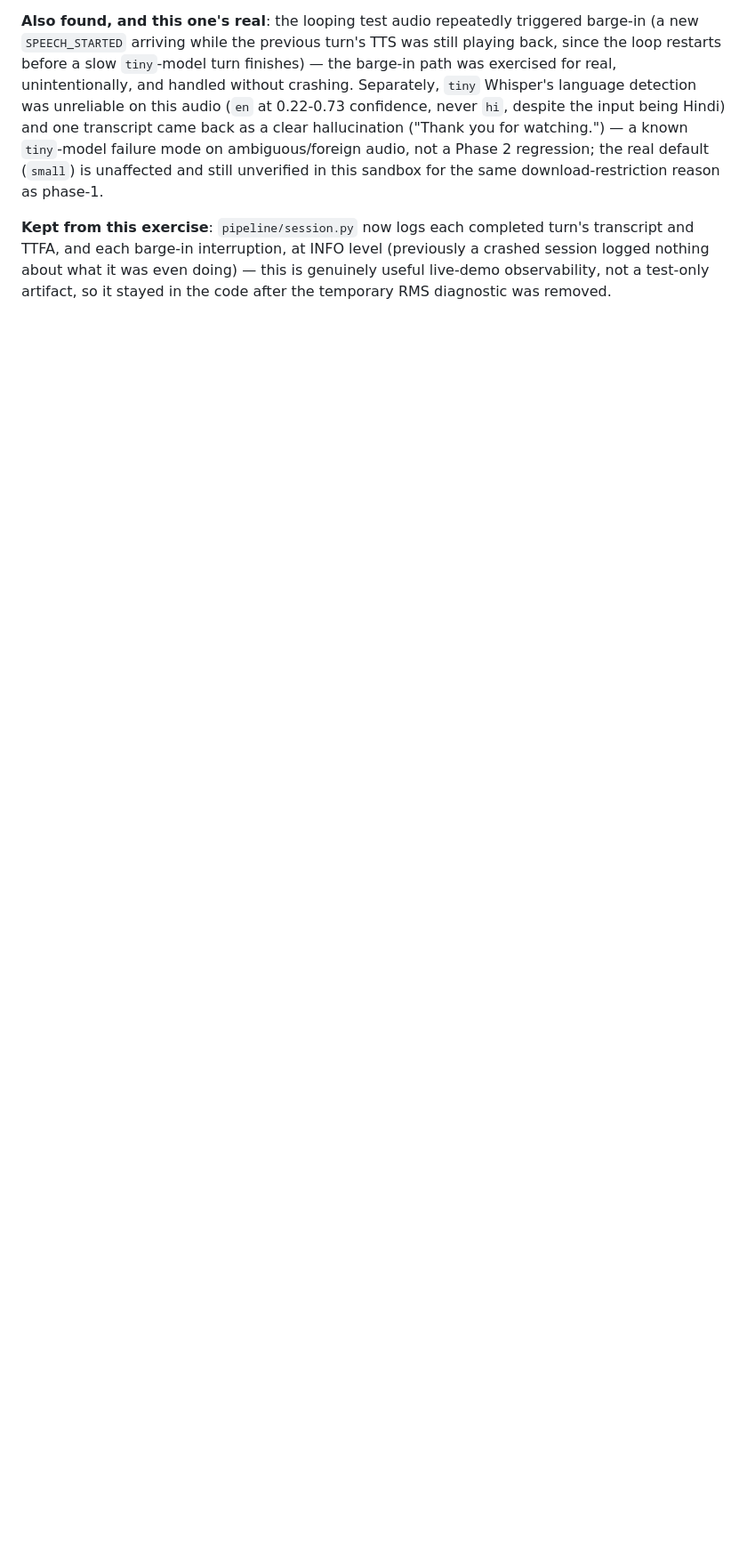
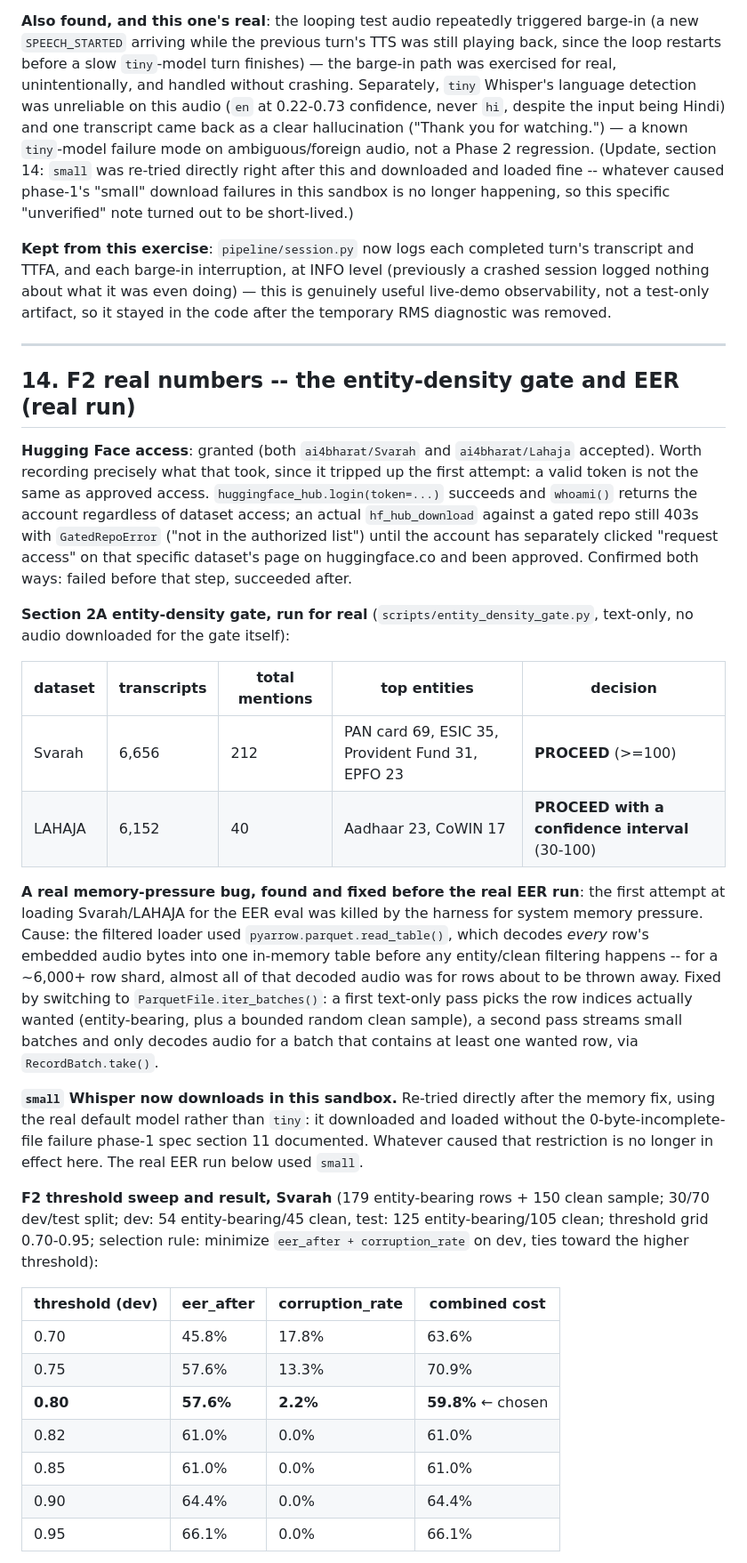
Before and after one commit to Chgauravpc/Dhvani, a Markdown page: docs/specs/phase-2.md, the part around one of its changes. Shown at 89% size. Rendered like a GitHub page; blank space fills up the shorter version.

Commit message:
docs: capture the real F2 Svarah result and HF access requirements
Svarah: EER 59.4% -> 49.0% (threshold 0.80, chosen from a dev sweep
minimizing eer_after + corruption_rate), corruption_rate 2.9% on 105
clean examples. Full dev sweep table included so the threshold choice is
visible, not just the winner -- a reader preferring recall over precision
could reasonably pick 0.70 instead (bigger recovery, more corruption).

Also documents what HF access actually required (a valid token is not
approved access -- both are needed, confirmed both ways) and that a real
memory-pressure kill during dataset loading led to a real streaming fix,
and that the real default small Whisper model downloads fine in this
sandbox now, contradicting phase-1's earlier finding.

```diff
--- a/docs/specs/phase-2.md
+++ b/docs/specs/phase-2.md
@@ -645,9 +645,11 @@ Whisper's language detection was unreliable on this audio (`en` at
 0.22-0.73 confidence, never `hi`, despite the input being Hindi) and one
 transcript came back as a clear hallucination ("Thank you for watching.")
 — a known `tiny`-model failure mode on ambiguous/foreign audio, not a
-Phase 2 regression; the real default (`small`) is unaffected and still
-unverified in this sandbox for the same download-restriction reason as
-phase-1.
+Phase 2 regression. (Update, section 14: `small` was re-tried directly
+right after this and downloaded and loaded fine -- whatever caused
+phase-1's "small" download failures in this sandbox is no longer
+happening, so this specific "unverified" note turned out to be
+short-lived.)
 
 **Kept from this exercise**: `pipeline/session.py` now logs each
 completed turn's transcript and TTFA, and each barge-in interruption, at
@@ -655,3 +657,62 @@ INFO level (previously a crashed session logged nothing about what it was
 even doing) — this is genuinely useful live-demo observability, not a
 test-only artifact, so it stayed in the code after the temporary RMS
 diagnostic was removed.
+
+---
+
+## 14. F2 real numbers -- the entity-density gate and EER (real run)
+
+**Hugging Face access**: granted (both `ai4bharat/Svarah` and
+`ai4bharat/Lahaja` accepted). Worth recording precisely what that took,
+since it tripped up the first attempt: a valid token is not the same as
+approved access. `huggingface_hub.login(token=...)` succeeds and
+`whoami()` returns the account regardless of dataset access; an actual
+`hf_hub_download` against a gated repo still 403s with `GatedRepoError`
+("not in the authorized list") until the account has separately clicked
+"request access" on that specific dataset's page on huggingface.co and
+been approved. Confirmed both ways: failed before that step, succeeded
+after.
+
+**Section 2A entity-density gate, run for real**
+(`scripts/entity_density_gate.py`, text-only, no audio downloaded for the
+gate itself):
+
+| dataset | transcripts | total mentions | top entities | decision |
+|---|---|---|---|---|
+| Svarah | 6,656 | 212 | PAN card 69, ESIC 35, Provident Fund 31, EPFO 23 | **PROCEED** (>=100) |
+| LAHAJA | 6,152 | 40 | Aadhaar 23, CoWIN 17 | **PROCEED with a confidence interval** (30-100) |
+
+**A real memory-pressure bug, found and fixed before the real EER run**:
+the first attempt at loading Svarah/LAHAJA for the EER eval was killed by
+the harness for system memory pressure. Cause: the filtered loader used
+`pyarrow.parquet.read_table()`, which decodes *every* row's embedded audio
+bytes into one in-memory table before any entity/clean filtering happens
+-- for a ~6,000+ row shard, almost all of that decoded audio was for rows
+about to be thrown away. Fixed by switching to
+`ParquetFile.iter_batches()`: a first text-only pass picks the row indices
+actually wanted (entity-bearing, plus a bounded random clean sample), a
+second pass streams small batches and only decodes audio for a batch that
+contains at least one wanted row, via `RecordBatch.take()`.
+
+**`small` Whisper now downloads in this sandbox.** Re-tried directly after
+the memory fix, using the real default model rather than `tiny`: it
+downloaded and loaded without the 0-byte-incomplete-file failure phase-1
+spec section 11 documented. Whatever caused that restriction is no longer
+in effect here. The real EER run below used `small`.
+
+**F2 threshold sweep and result, Svarah** (179 entity-bearing rows + 150
+clean sample; 30/70 dev/test split; dev: 54 entity-bearing/45 clean, test:
+125 entity-bearing/105 clean; threshold grid 0.70-0.95; selection rule:
+minimize `eer_after + corruption_rate` on dev, ties toward the higher
+threshold):
+
+| threshold (dev) | eer_after | corruption_rate | combined cost |
+|---|---|---|---|
+| 0.70 | 45.8% | 17.8% | 63.6% |
+| 0.75 | 57.6% | 13.3% | 70.9% |
+| **0.80** | **57.6%** | **2.2%** | **59.8%** ← chosen |
+| 0.82 | 61.0% | 0.0% | 61.0% |
+| 0.85 | 61.0% | 0.0% | 61.0% |
+| 0.90 | 64.4% | 0.0% | 64.4% |
+| 0.95 | 66.1% | 0.0% | 66.1% |
+
```
Also changed, not shown: other parts of docs/specs/phase-2.md (+20 -0 lines).
